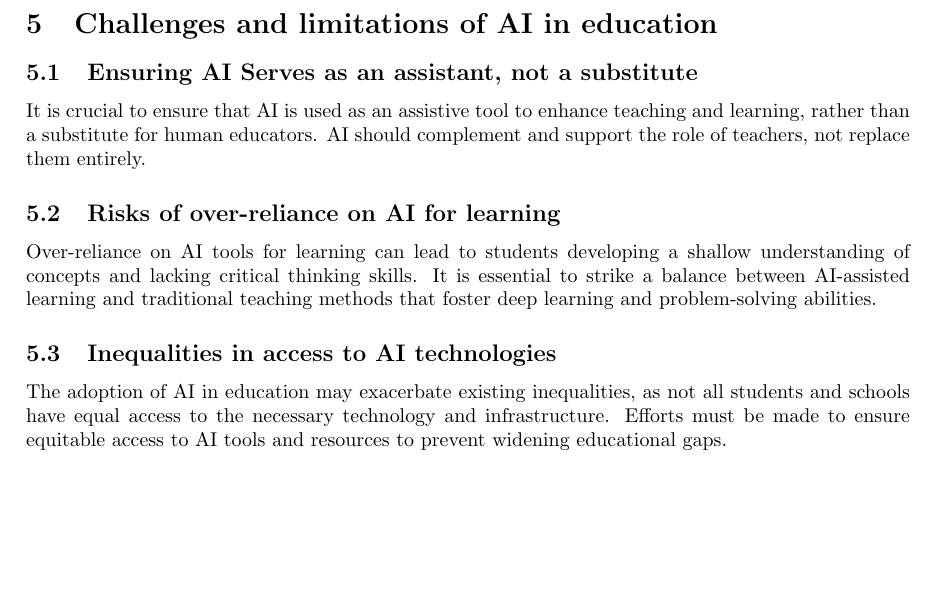
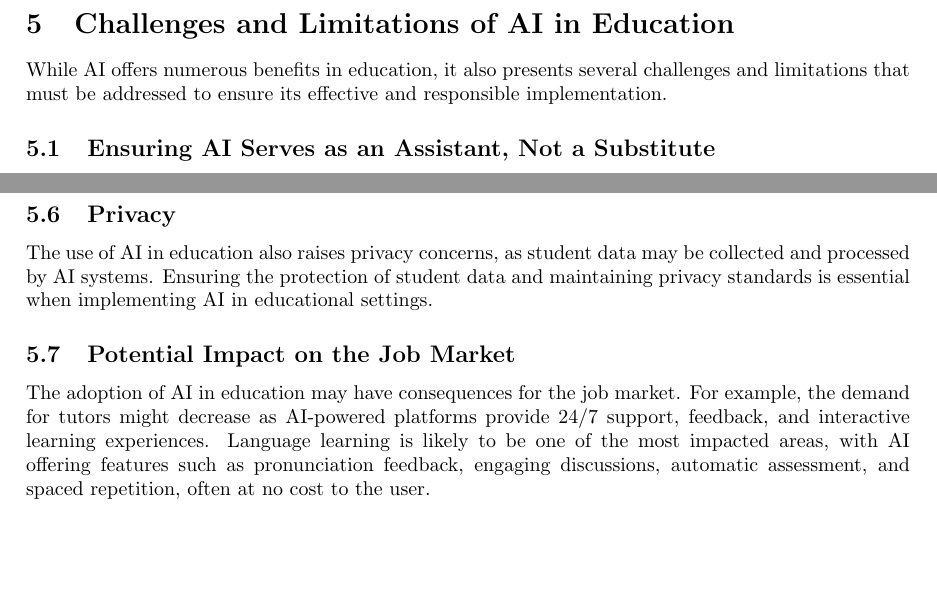
Before and after one commit to SuperMuel/pph-latex, a LaTeX paper (pph-latex.tex): part of page 18 of 21 before the commit and two parts of pages 18 and 19 of 22 after it, the two joined at a grey line, cut so that both start at the same text. Compiled offline with pdfLaTeX.

Commit message:
limitations v1

```diff
--- a/pph-latex.tex
+++ b/pph-latex.tex
@@ -549,13 +549,9 @@ Duolingo has replaced some human writers and translators with AI technology to a
 
 
 \newpage
-\section{Challenges and limitations of AI in education}
+\section{Challenges and Limitations of AI in Education}
 
-\subsection{Ensuring AI Serves as an assistant, not a substitute}
-It is crucial to ensure that AI is used as an assistive tool to enhance teaching and learning, rather than a substitute for human educators. AI should complement and support the role of teachers, not replace them entirely.
+While AI offers numerous benefits in education, it also presents several challenges and limitations that must be addressed to ensure its effective and responsible implementation.
 
-\subsection{Risks of over-reliance on AI for learning}
-Over-reliance on AI tools for learning can lead to students developing a shallow understanding of concepts and lacking critical thinking skills. It is essential to strike a balance between AI-assisted learning and traditional teaching methods that foster deep learning and problem-solving abilities.
+\subsection{Ensuring AI Serves as an Assistant, Not a Substitute}
 
-\subsection{Inequalities in access to AI technologies}
-The adoption of AI in education may exacerbate existing inequalities, as not all students and schools have equal access to the necessary technology and infrastructure. Efforts must be made to ensure equitable access to AI tools and resources to prevent widening educational gaps.
@@ -562,3 +591,19 @@ The adoption of AI in education may exacerbate existing inequalities, as not all
+\subsection{Privacy}
+
+The use of AI in education also raises privacy concerns, as student data may be collected and processed by AI systems. Ensuring the protection of student data and maintaining privacy standards is essential when implementing AI in educational settings.
+
+\subsection{Potential Impact on the Job Market}
+
+The adoption of AI in education may have consequences for the job market.
+For example, the demand for tutors might decrease as AI-powered platforms
+provide 24/7 support, feedback, and interactive learning experiences.
+Language learning is likely to be one of the most impacted areas, with
+AI offering features such as pronunciation feedback, engaging discussions,
+ automatic assessment, and spaced repetition, often at no cost to the user.
+
+%TODO : sources on job losses
+%TODO : talk about writing skills, skills in information searching
+%TODO : conclusion and transition to the next section
 
 \newpage
 \section{Evolving roles of teachers and assessment methods}
```
Also changed, not shown: pph-latex.pdf, pph-latex.tex (33 more changed lines).
